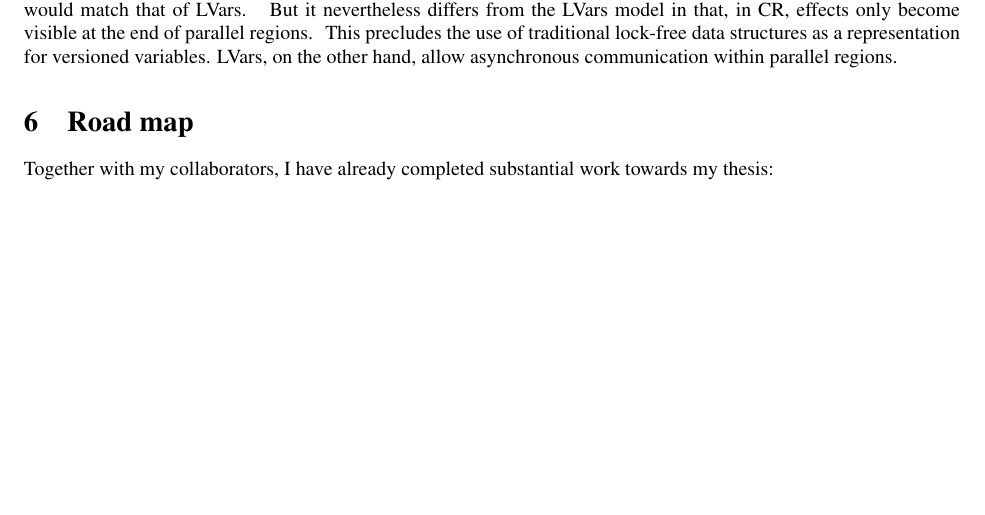
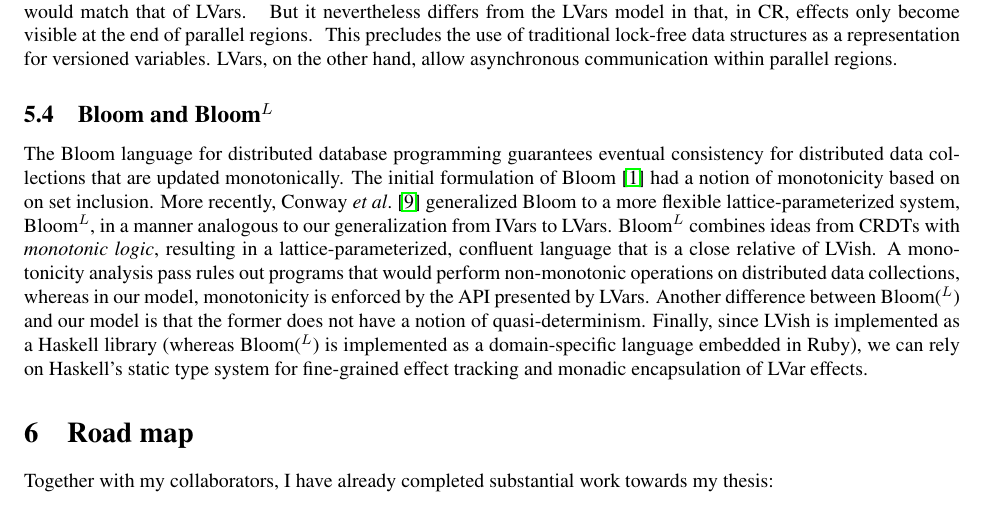
Before and after one commit to lkuper/dissertation, a LaTeX thesis (proposal/thesis-proposal.tex): part of page 14 of 16, cut so that both start at the same text, the shorter picture padded with empty space. Compiled offline with pdfLaTeX.

Commit message:
Add related work para about Bloom.

```diff
--- a/proposal/thesis-proposal.tex
+++ b/proposal/thesis-proposal.tex
@@ -1077,6 +1075,29 @@ This precludes the use of traditional lock-free data structures as a
 representation for versioned variables.  LVars, on the other hand,
 allow asynchronous communication within parallel regions.
 
+\subsection{Bloom and Bloom$^L$}
+
+The Bloom language for distributed database programming guarantees
+eventual consistency for distributed data collections that are updated
+monotonically.  The initial formulation of Bloom~\cite{bloom-cidr} had
+a notion of monotonicity based on on set inclusion.  More recently,
+Conway \etal~\cite{blooml} generalized Bloom to a more flexible
+lattice-parameterized system, Bloom$^L$, in a manner analogous to our
+generalization from IVars to LVars.  Bloom$^L$ combines ideas from
+CRDTs with \emph{monotonic logic}, resulting in a
+lattice-parameterized, confluent language that is a close relative of
+LVish.  A monotonicity analysis pass rules out programs that would
+perform non-monotonic operations on distributed data collections,
+whereas in our model, monotonicity is enforced by the API presented by
+LVars.  Another difference between Bloom($^L$) and our model is that
+the former does not have a notion of quasi-determinism.\lk{TODO: make
+  sure this is the case---I think there might be some sort of way to
+  unsafely peek in Bloom, but it's ruled out by the CALM analysis.}
+Finally, since LVish is implemented as a Haskell library (whereas
+Bloom($^L$) is implemented as a domain-specific language embedded in
+Ruby), we can rely on Haskell's static type system for fine-grained
+effect tracking and monadic encapsulation of LVar effects.
+
 \section{Road map}
 
 Together with my collaborators, I have already completed substantial
```
Also changed, not shown: proposal/thesis-proposal.tex (14 more changed lines).
